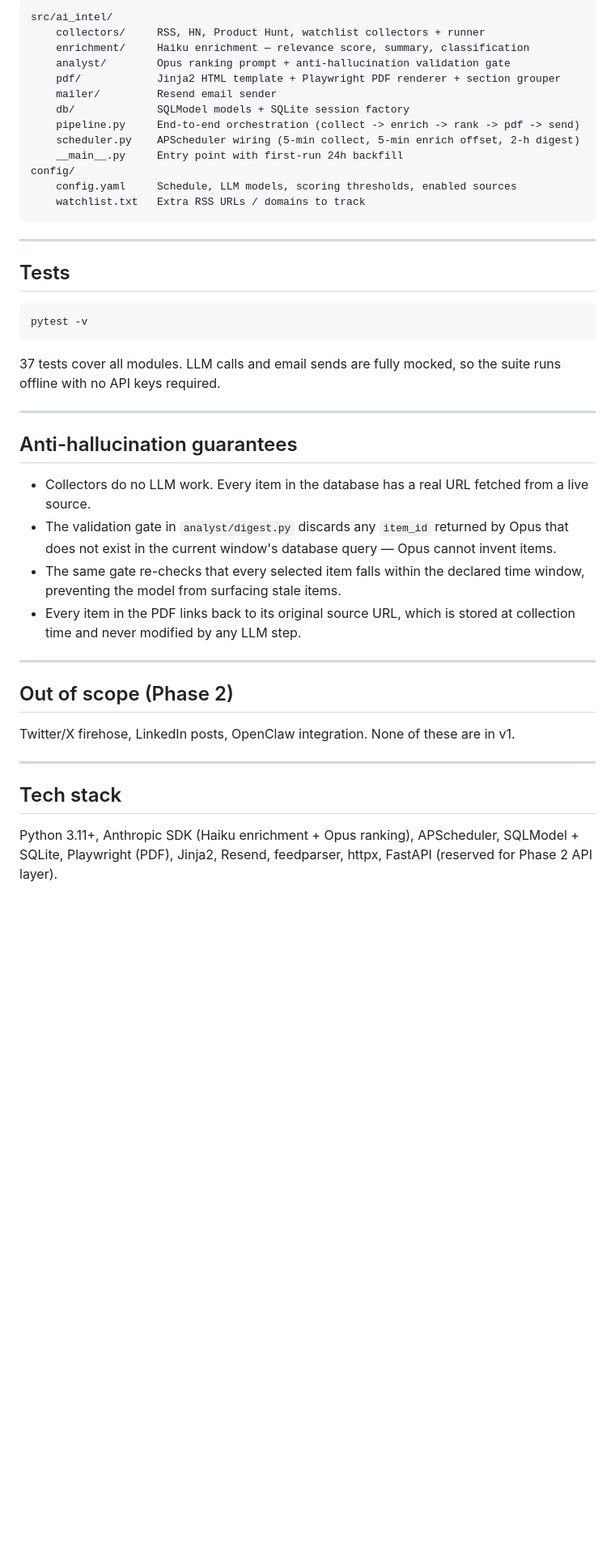
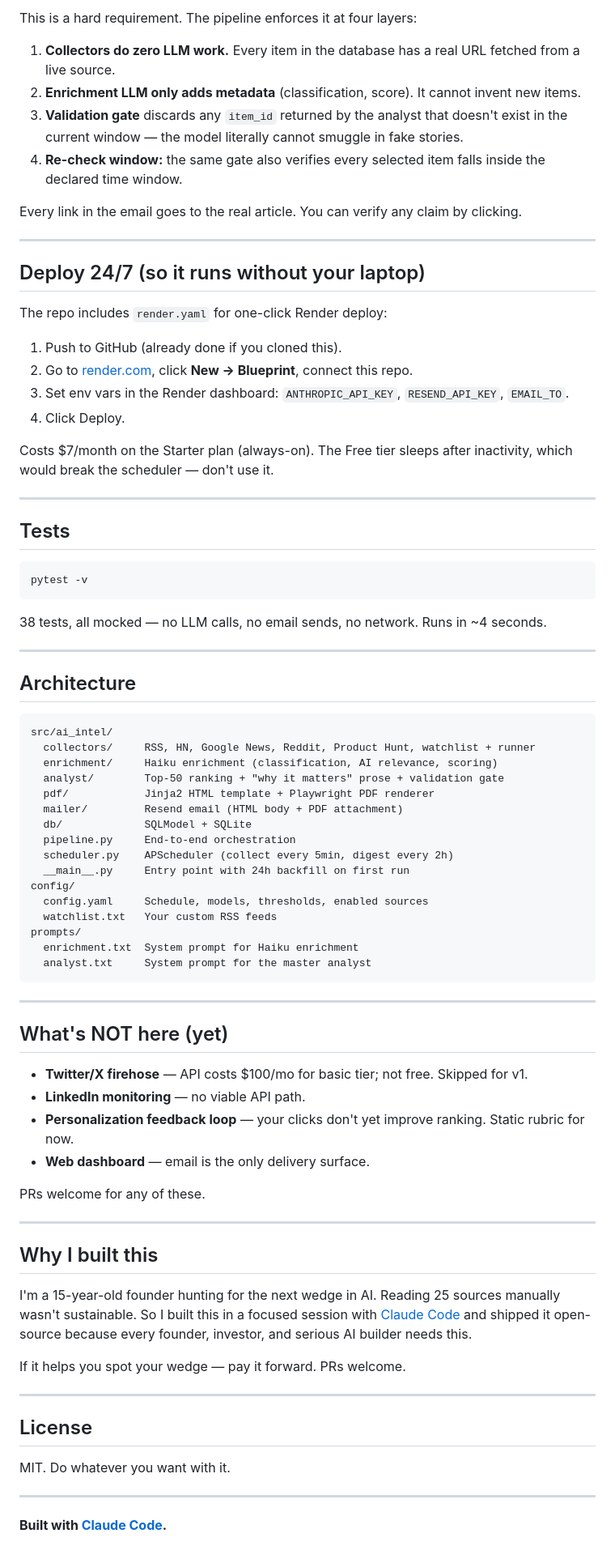
Before and after one commit to egedemirkapi/ai-intel-pipeline, a Markdown page: README.md, the part around one of its changes. Shown at 81% size. GitHub-like rendering; blank space fills up the shorter version.

````diff
--- a/README.md
+++ b/README.md
@@ -81,47 +140,84 @@ The 1 GB persistent disk is mounted at `/opt/render/project/src/data` and stores
 
-```
-src/ai_intel/
-    collectors/     RSS, HN, Product Hunt, watchlist collectors + runner
-    enrichment/     Haiku enrichment — relevance score, summary, classification
-    analyst/        Opus ranking prompt + anti-hallucination validation gate
-    pdf/            Jinja2 HTML template + Playwright PDF renderer + section grouper
-    mailer/         Resend email sender
-    db/             SQLModel models + SQLite session factory
-    pipeline.py     End-to-end orchestration (collect -> enrich -> rank -> pdf -> send)
-    scheduler.py    APScheduler wiring (5-min collect, 5-min enrich offset, 2-h digest)
-    __main__.py     Entry point with first-run 24h backfill
-config/
-    config.yaml     Schedule, LLM models, scoring thresholds, enabled sources
-    watchlist.txt   Extra RSS URLs / domains to track
-```
+This is a hard requirement. The pipeline enforces it at four layers:
+
+1. **Collectors do zero LLM work.** Every item in the database has a real URL fetched from a live source.
+2. **Enrichment LLM only adds metadata** (classification, score). It cannot invent new items.
+3. **Validation gate** discards any `item_id` returned by the analyst that doesn't exist in the current window — the model literally cannot smuggle in fake stories.
+4. **Re-check window:** the same gate also verifies every selected item falls inside the declared time window.
+
+Every link in the email goes to the real article. You can verify any claim by clicking.
+
+---
+
+## Deploy 24/7 (so it runs without your laptop)
+
+The repo includes `render.yaml` for one-click Render deploy:
+
+1. Push to GitHub (already done if you cloned this).
+2. Go to [render.com](https://render.com), click **New → Blueprint**, connect this repo.
+3. Set env vars in the Render dashboard: `ANTHROPIC_API_KEY`, `RESEND_API_KEY`, `EMAIL_TO`.
+4. Click Deploy.
+
+Costs $7/month on the Starter plan (always-on). The Free tier sleeps after inactivity, which would break the scheduler — don't use it.
 
 ---
 
 ## Tests
 
-```
+```bash
 pytest -v
 ```
 
-37 tests cover all modules. LLM calls and email sends are fully mocked, so the suite runs offline with no API keys required.
+38 tests, all mocked — no LLM calls, no email sends, no network. Runs in ~4 seconds.
 
 ---
 
-## Anti-hallucination guarantees
+## Architecture
 
-- Collectors do no LLM work. Every item in the database has a real URL fetched from a live source.
-- The validation gate in `analyst/digest.py` discards any `item_id` returned by Opus that does not exist in the current window's database query — Opus cannot invent items.
-- The same gate re-checks that every selected item falls within the declared time window, preventing the model from surfacing stale items.
-- Every item in the PDF links back to its original source URL, which is stored at collection time and never modified by any LLM step.
+```
+src/ai_intel/
+  collectors/     RSS, HN, Google News, Reddit, Product Hunt, watchlist + runner
+  enrichment/     Haiku enrichment (classification, AI relevance, scoring)
+  analyst/        Top-50 ranking + "why it matters" prose + validation gate
+  pdf/            Jinja2 HTML template + Playwright PDF renderer
+  mailer/         Resend email (HTML body + PDF attachment)
+  db/             SQLModel + SQLite
+  pipeline.py     End-to-end orchestration
+  scheduler.py    APScheduler (collect every 5min, digest every 2h)
+  __main__.py     Entry point with 24h backfill on first run
+config/
+  config.yaml     Schedule, models, thresholds, enabled sources
+  watchlist.txt   Your custom RSS feeds
+prompts/
+  enrichment.txt  System prompt for Haiku enrichment
+  analyst.txt     System prompt for the master analyst
+```
 
 ---
 
-## Out of scope (Phase 2)
+## What's NOT here (yet)
 
-Twitter/X firehose, LinkedIn posts, OpenClaw integration. None of these are in v1.
+- **Twitter/X firehose** — API costs $100/mo for basic tier; not free. Skipped for v1.
+- **LinkedIn monitoring** — no viable API path.
+- **Personalization feedback loop** — your clicks don't yet improve ranking. Static rubric for now.
+- **Web dashboard** — email is the only delivery surface.
+
+PRs welcome for any of these.
 
 ---
 
-## Tech stack
+## Why I built this
 
-Python 3.11+, Anthropic SDK (Haiku enrichment + Opus ranking), APScheduler, SQLModel + SQLite, Playwright (PDF), Jinja2, Resend, feedparser, httpx, FastAPI (reserved for Phase 2 API layer).
+I'm a 15-year-old founder hunting for the next wedge in AI. Reading 25 sources manually wasn't sustainable. So I built this in a focused session with [Claude Code](https://claude.com/claude-code) and shipped it open-source because every founder, investor, and serious AI builder needs this.
+
+If it helps you spot your wedge — pay it forward. PRs welcome.
+
+---
+
+## License
+
+MIT. Do whatever you want with it.
+
+---
+
+**Built with [Claude Code](https://claude.com/claude-code).**
````
Also changed, not shown: other parts of README.md (+106 -47 lines).
